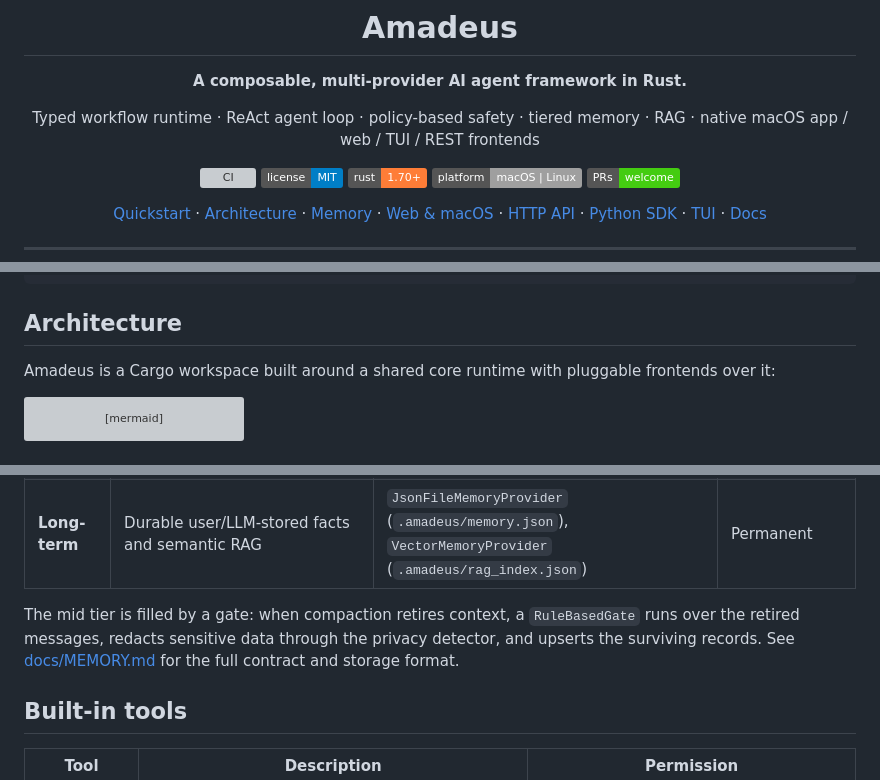
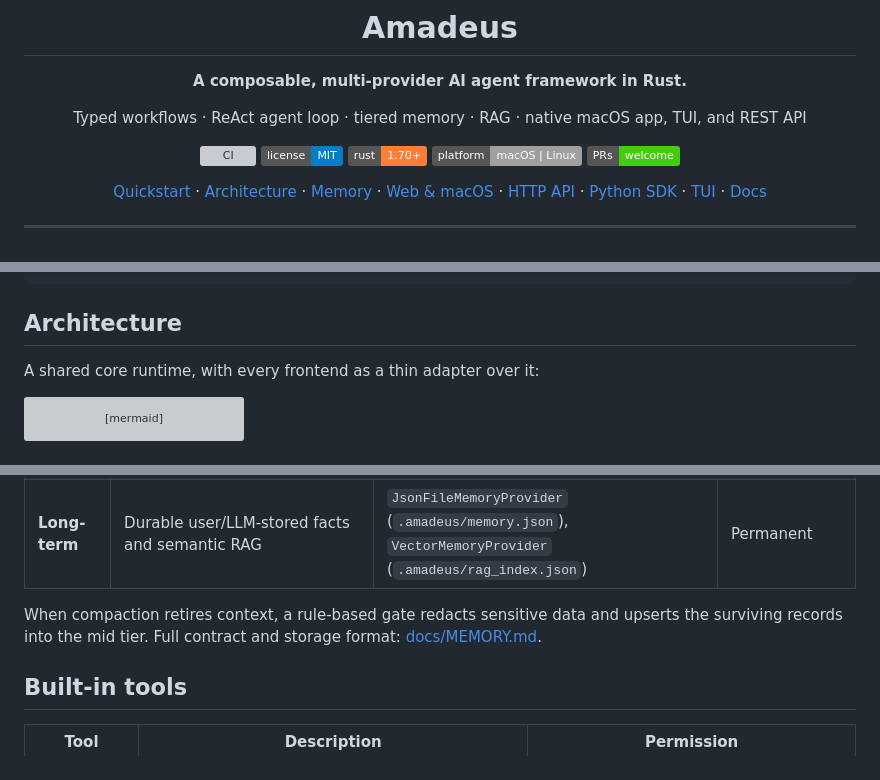
Before and after one commit to xxraincandyxx/Amadeus, a Markdown page: README.md, 3 parts joined by grey strips. GitHub-like rendering; badges without logos; grey boxes are pictures that could not be loaded.

````diff
--- a/README.md
+++ b/README.md
@@ -4,7 +4,7 @@
 
 **A composable, multi-provider AI agent framework in Rust.**
 
-Typed workflow runtime · ReAct agent loop · policy-based safety · tiered memory · RAG · native macOS app / web / TUI / REST frontends
+Typed workflows · ReAct agent loop · tiered memory · RAG · native macOS app, TUI, and REST API
 
 [![CI](https://github.com/xxraincandyxx/Amadeus/actions/workflows/ci.yml/badge.svg)](https://github.com/xxraincandyxx/Amadeus/actions/workflows/ci.yml)
 [![License: MIT](https://img.shields.io/badge/license-MIT-blue.svg)](LICENSE)
@@ -115,7 +111,7 @@ cargo run --features full
 
 ## Architecture
 
-Amadeus is a Cargo workspace built around a shared core runtime with pluggable frontends over it:
+A shared core runtime, with every frontend as a thin adapter over it:
 
 ```mermaid
 flowchart TB
@@ -176,7 +172,7 @@ Memory is organized in three tiers with different lifetimes:
 | **Mid-term** | A record database of what the conversation established: tasks, decisions, files touched, errors and resolutions, state snapshots | `crates/memory` → `.amadeus/mid_term_memory.json` | Across sessions, on disk |
 | **Long-term** | Durable user/LLM-stored facts and semantic RAG | `JsonFileMemoryProvider` (`.amadeus/memory.json`), `VectorMemoryProvider` (`.amadeus/rag_index.json`) | Permanent |
 
-The mid tier is filled by a gate: when compaction retires context, a `RuleBasedGate` runs over the retired messages, redacts sensitive data through the privacy detector, and upserts the surviving records. See [docs/MEMORY.md](docs/MEMORY.md) for the full contract and storage format.
+When compaction retires context, a rule-based gate redacts sensitive data and upserts the surviving records into the mid tier. Full contract and storage format: [docs/MEMORY.md](docs/MEMORY.md).
 
 ## Built-in tools
 
````
Also changed, not shown: other parts of README.md (+14 -17 lines).
